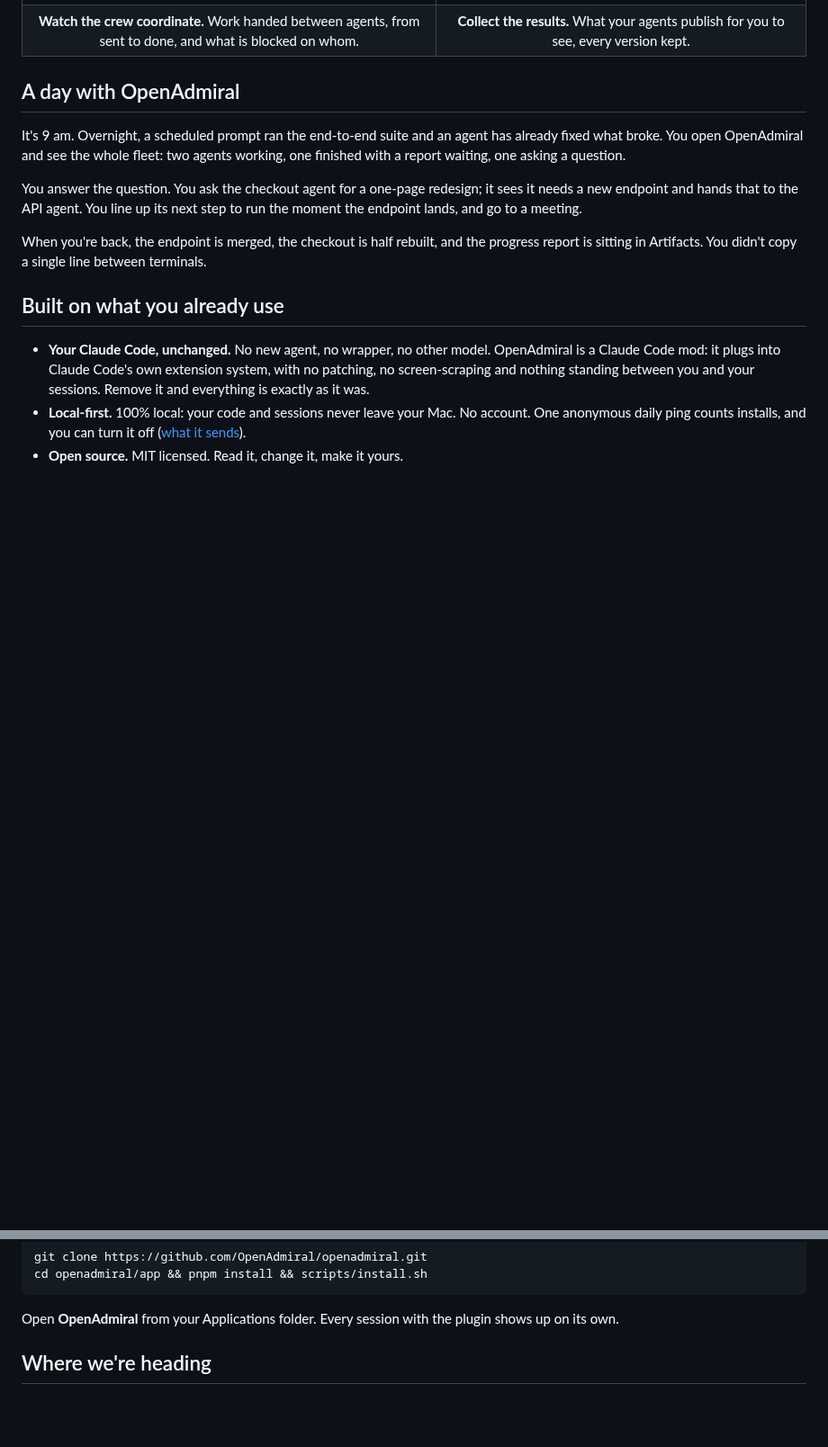
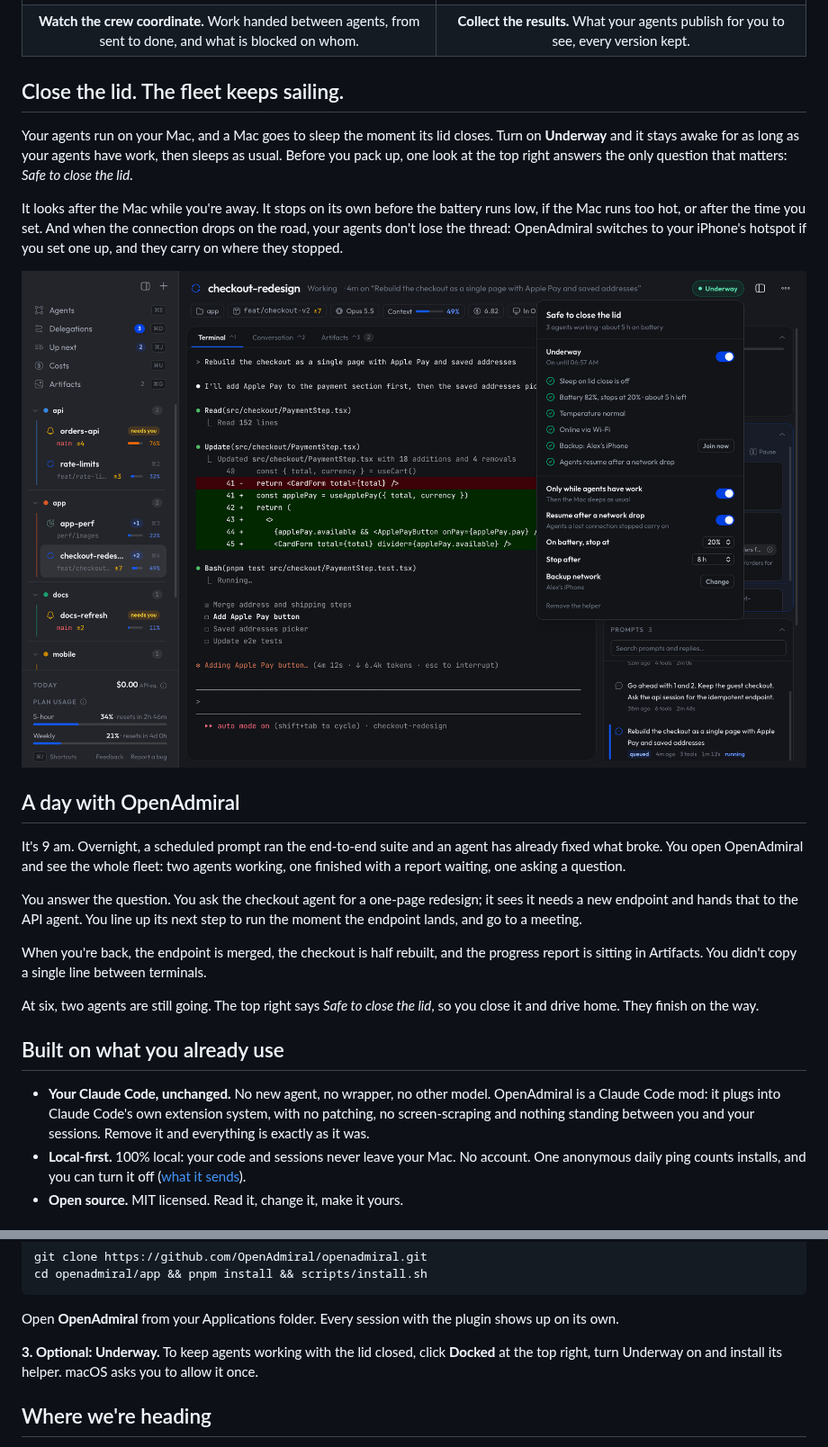
Before and after one commit to OpenAdmiral/openadmiral, a Markdown page: README.md, 2 parts joined by grey strips. Shown at 90% size. Rendered like a GitHub page; pictures changed too: docs/screenshots/underway-dark.png (added); folded sections open; blank space fills up the shorter version.

Commit message:
README: Underway, with its screenshot
Co-Authored-By: Claude Opus 5.5 (1M context) <noreply@anthropic.com>
Claude-Session: https://claude.ai/code/session_01KnCng4M1dYigMM4uU1RnNg

```diff
--- a/README.md
+++ b/README.md
@@ -159,6 +160,20 @@ left before the limit, always in view.
   </tr>
 </table>
 
+## Close the lid. The fleet keeps sailing.
+
+Your agents run on your Mac, and a Mac goes to sleep the moment its lid closes. Turn on
+**Underway** and it stays awake for as long as your agents have work, then sleeps as
+usual. Before you pack up, one look at the top right answers the only question that
+matters: *Safe to close the lid*.
+
+It looks after the Mac while you're away. It stops on its own before the battery runs
+low, if the Mac runs too hot, or after the time you set. And when the connection drops
+on the road, your agents don't lose the thread: OpenAdmiral switches to your iPhone's
+hotspot if you set one up, and they carry on where they stopped.
+
+<p align="center"><img src="docs/screenshots/underway-dark.png" alt="Underway: the pill at the top right says it is safe to close the lid, with the checks behind it"></p>
+
 ## A day with OpenAdmiral
 
 It's 9 am. Overnight, a scheduled prompt ran the end-to-end suite and an agent has
@@ -171,6 +186,9 @@ moment the endpoint lands, and go to a meeting.
 
 When you're back, the endpoint is merged, the checkout is half rebuilt, and the progress
 report is sitting in Artifacts. You didn't copy a single line between terminals.
+
+At six, two agents are still going. The top right says *Safe to close the lid*, so you
+close it and drive home. They finish on the way.
 
 ## Built on what you already use
 
@@ -214,6 +232,9 @@ cd openadmiral/app && pnpm install && scripts/install.sh
 </details>
 
 Open **OpenAdmiral** from your Applications folder. Every session with the plugin shows up on its own.
+
+**3. Optional: Underway.** To keep agents working with the lid closed, click **Docked** at
+the top right, turn Underway on and install its helper. macOS asks you to allow it once.
 
 ## Where we're heading
 
```
Also changed, not shown: other parts of README.md (+1 -0 lines), 2 other files.
